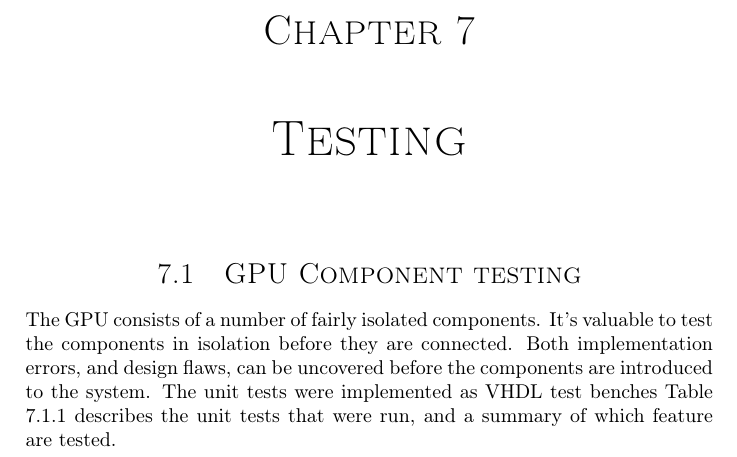
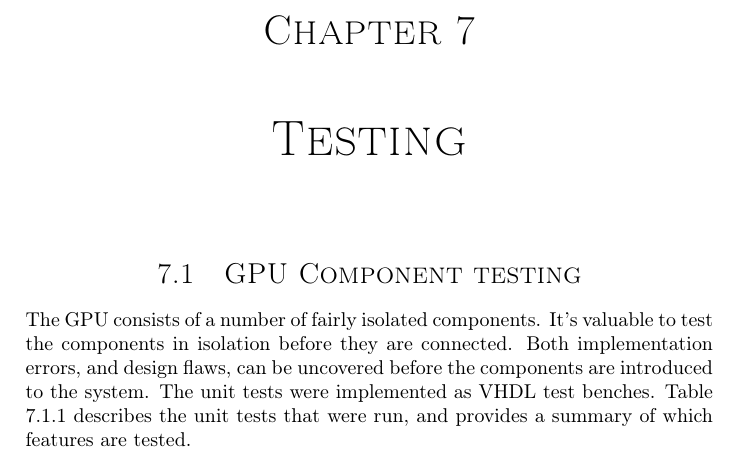
Before and after one commit to dmpro2014/report, a LaTeX thesis (report/main/report.tex, which reads report/testing/testing.tex): part of page 37 of 70, cut so that both start at the same text. Compiled offline with pdfLaTeX.

Commit message:
Fixes in test table

```diff
--- a/report/testing/testing.tex
+++ b/report/testing/testing.tex
@@ -7,8 +7,8 @@
 The GPU consists of a number of fairly isolated components.
 It's valuable to test the components in isolation before they are connected.
 Both implementation errors, and design flaws, can be uncovered before the components are introduced to the system.
-The unit tests were implemented as VHDL test benches
-Table \ref{tab:vhdl_unit_tests} describes the unit tests that were run, and a summary of which feature are tested.
+The unit tests were implemented as VHDL test benches.
+Table \ref{tab:vhdl_unit_tests} describes the unit tests that were run, and provides a summary of which features are tested.
 
 \begin{table}[H]
 	\centering
```
Also changed, not shown: report/testing/testing.tex (2 more changed lines).
